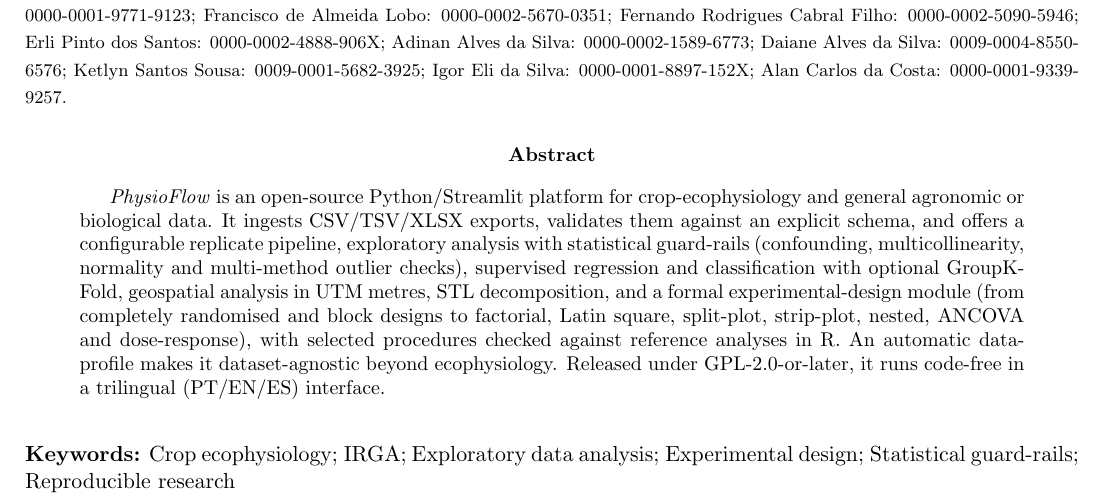
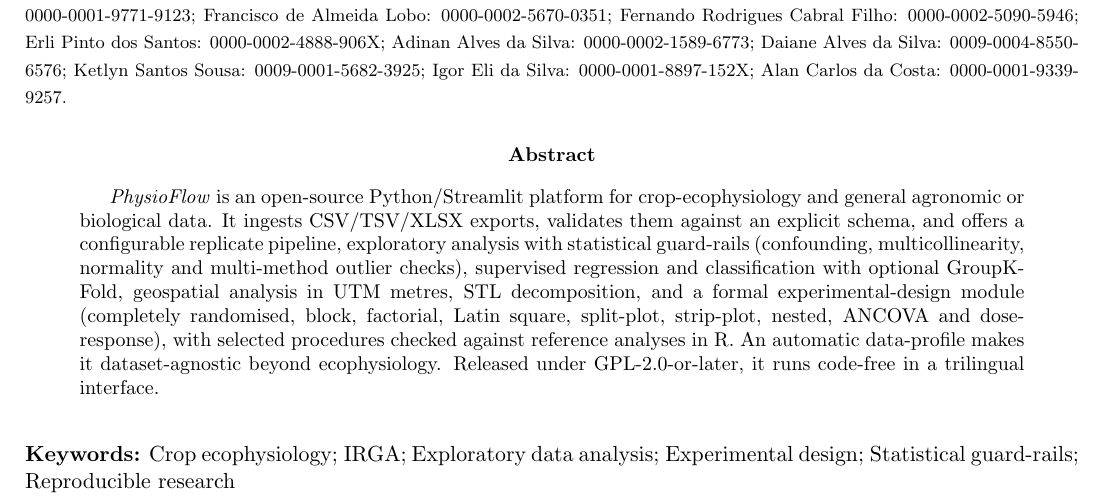
Before and after one commit to ML-Carbon-Project/physioflow_Software_Impacts, a LaTeX paper (physioflow-softwareimpacts_v02_Final.tex): part of page 1 of 14, cut so that both start at the same text. Compiled offline with pdfLaTeX.

Commit message:
docs(paper): resumo em 100 palavras, o limite da revista
Estava com 104. Dois cortes, sem perder nenhum item de conteúdo:

- a lista de delineamentos deixa de ser "from completely randomised and block
  designs to factorial..." e vira lista plana "(completely randomised, block,
  factorial, ...)" — todos os nove delineamentos continuam nomeados;
- sai o "(PT/EN/ES)" de "trilingual interface"; os três idiomas seguem no corpo
  do texto e nas palavras-chave.

Mantidos "multi-method" nos outliers e a formulação da validação em R.

Co-Authored-By: Claude Opus 5 <noreply@anthropic.com>

```diff
--- a/physioflow-softwareimpacts_v02_Final.tex
+++ b/physioflow-softwareimpacts_v02_Final.tex
@@ -49,7 +49,7 @@
 }
 
 \begin{abstract}
-\emph{PhysioFlow} is an open-source Python/Streamlit platform for crop-ecophysiology and general agronomic or biological data. It ingests CSV/TSV/XLSX exports, validates them against an explicit schema, and offers a configurable replicate pipeline, exploratory analysis with statistical guard-rails (confounding, multicollinearity, normality and multi-method outlier checks), supervised regression and classification with optional GroupKFold, geospatial analysis in UTM metres, STL decomposition, and a formal experimental-design module (from completely randomised and block designs to factorial, Latin square, split-plot, strip-plot, nested, ANCOVA and dose-response), with selected procedures checked against reference analyses in R. An automatic data-profile makes it dataset-agnostic beyond ecophysiology. Released under GPL-2.0-or-later, it runs code-free in a trilingual (PT/EN/ES) interface.
+\emph{PhysioFlow} is an open-source Python/Streamlit platform for crop-ecophysiology and general agronomic or biological data. It ingests CSV/TSV/XLSX exports, validates them against an explicit schema, and offers a configurable replicate pipeline, exploratory analysis with statistical guard-rails (confounding, multicollinearity, normality and multi-method outlier checks), supervised regression and classification with optional GroupKFold, geospatial analysis in UTM metres, STL decomposition, and a formal experimental-design module (completely randomised, block, factorial, Latin square, split-plot, strip-plot, nested, ANCOVA and dose-response), with selected procedures checked against reference analyses in R. An automatic data-profile makes it dataset-agnostic beyond ecophysiology. Released under GPL-2.0-or-later, it runs code-free in a trilingual interface.
 \end{abstract}
 
 \vspace{0.5em}
```
